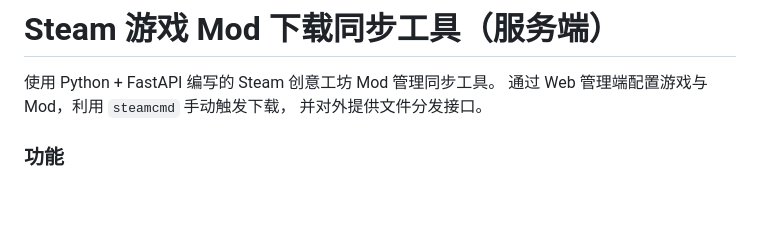
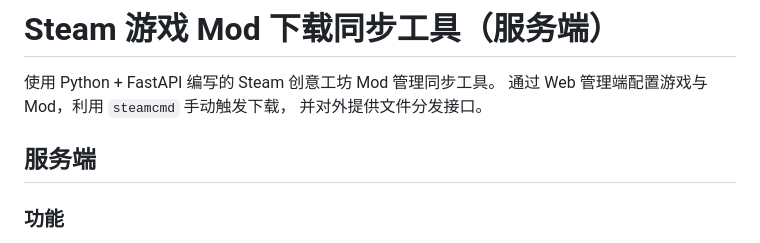
Before and after one commit to coldwinter2/steam-workshop-manager, a Markdown page: README.md, the part around the change. Rendered like a GitHub page; blank space fills up the shorter version.

```diff
--- a/README.md
+++ b/README.md
@@ -3,6 +3,8 @@
 使用 Python + FastAPI 编写的 Steam 创意工坊 Mod 管理同步工具。
 通过 Web 管理端配置游戏与 Mod，利用 `steamcmd` 手动触发下载，
 并对外提供文件分发接口。
+
+## 服务端
 
 ### 功能
 
```
